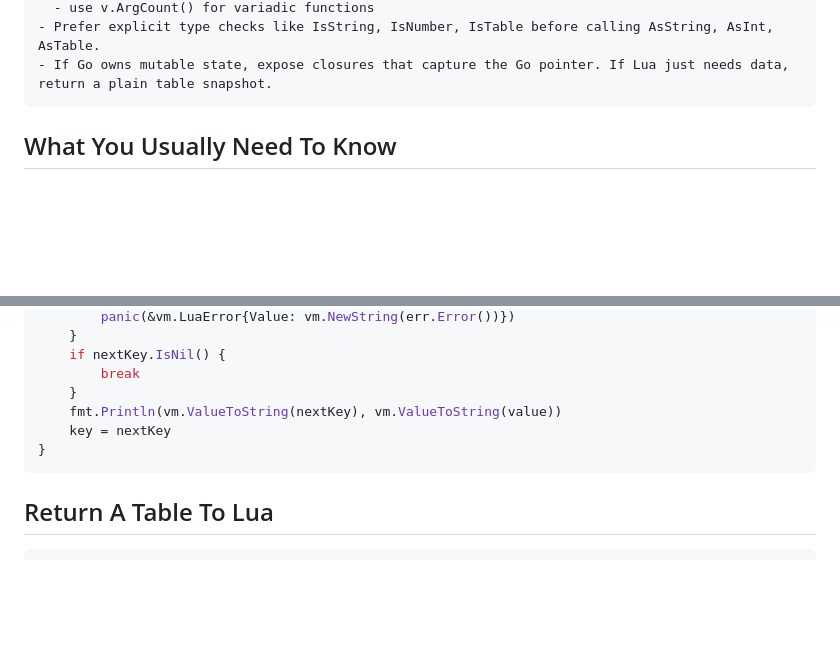
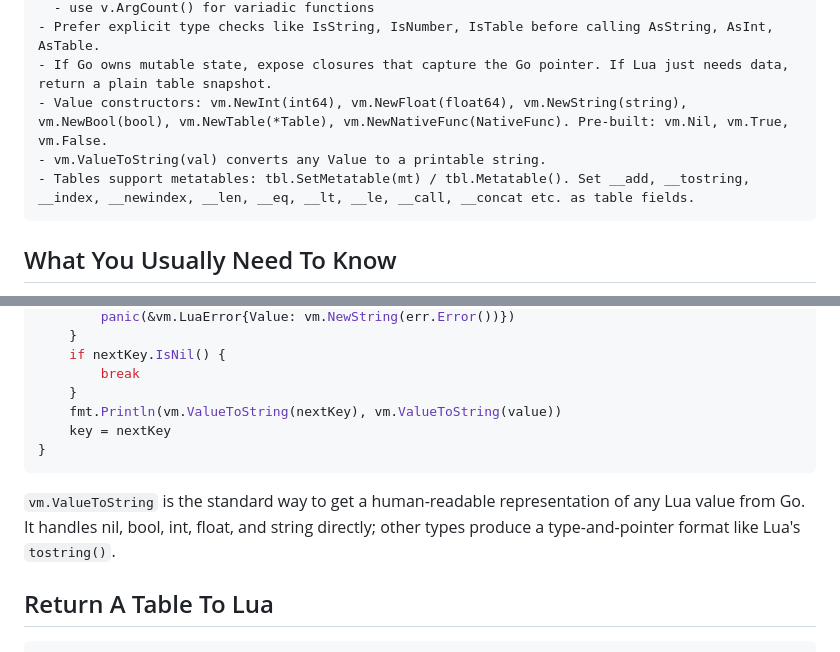
Before and after one commit to iceisfun/golua, a Markdown page: SKILL.md, 2 parts joined by grey strips. Drawn GitHub-style; blank space fills up the shorter version.

````diff
--- a/SKILL.md
+++ b/SKILL.md
@@ -26,6 +26,9 @@ SKILLS:
   - use v.ArgCount() for variadic functions
 - Prefer explicit type checks like IsString, IsNumber, IsTable before calling AsString, AsInt, AsTable.
 - If Go owns mutable state, expose closures that capture the Go pointer. If Lua just needs data, return a plain table snapshot.
+- Value constructors: vm.NewInt(int64), vm.NewFloat(float64), vm.NewString(string), vm.NewBool(bool), vm.NewTable(*Table), vm.NewNativeFunc(NativeFunc). Pre-built: vm.Nil, vm.True, vm.False.
+- vm.ValueToString(val) converts any Value to a printable string.
+- Tables support metatables: tbl.SetMetatable(mt) / tbl.Metatable(). Set __add, __tostring, __index, __newindex, __len, __eq, __lt, __le, __call, __concat etc. as table fields.
 ```
 
 ## What You Usually Need To Know
@@ -384,6 +403,8 @@ for {
 }
 ```
 
+`vm.ValueToString` is the standard way to get a human-readable representation of any Lua value from Go. It handles nil, bool, int, float, and string directly; other types produce a type-and-pointer format like Lua's `tostring()`.
+
 ## Return A Table To Lua
 
 ```go
````
Also changed, not shown: other parts of SKILL.md (+136 -0 lines).
